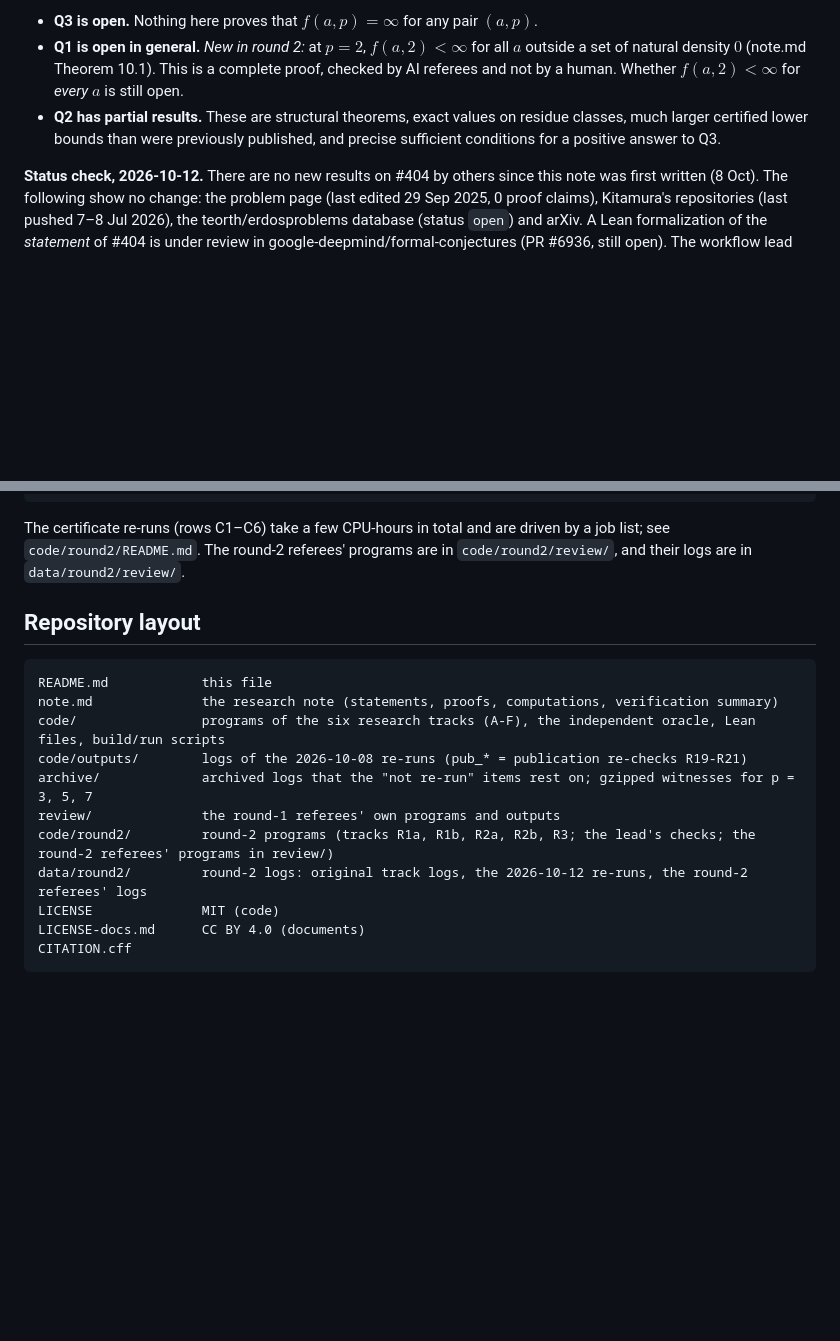
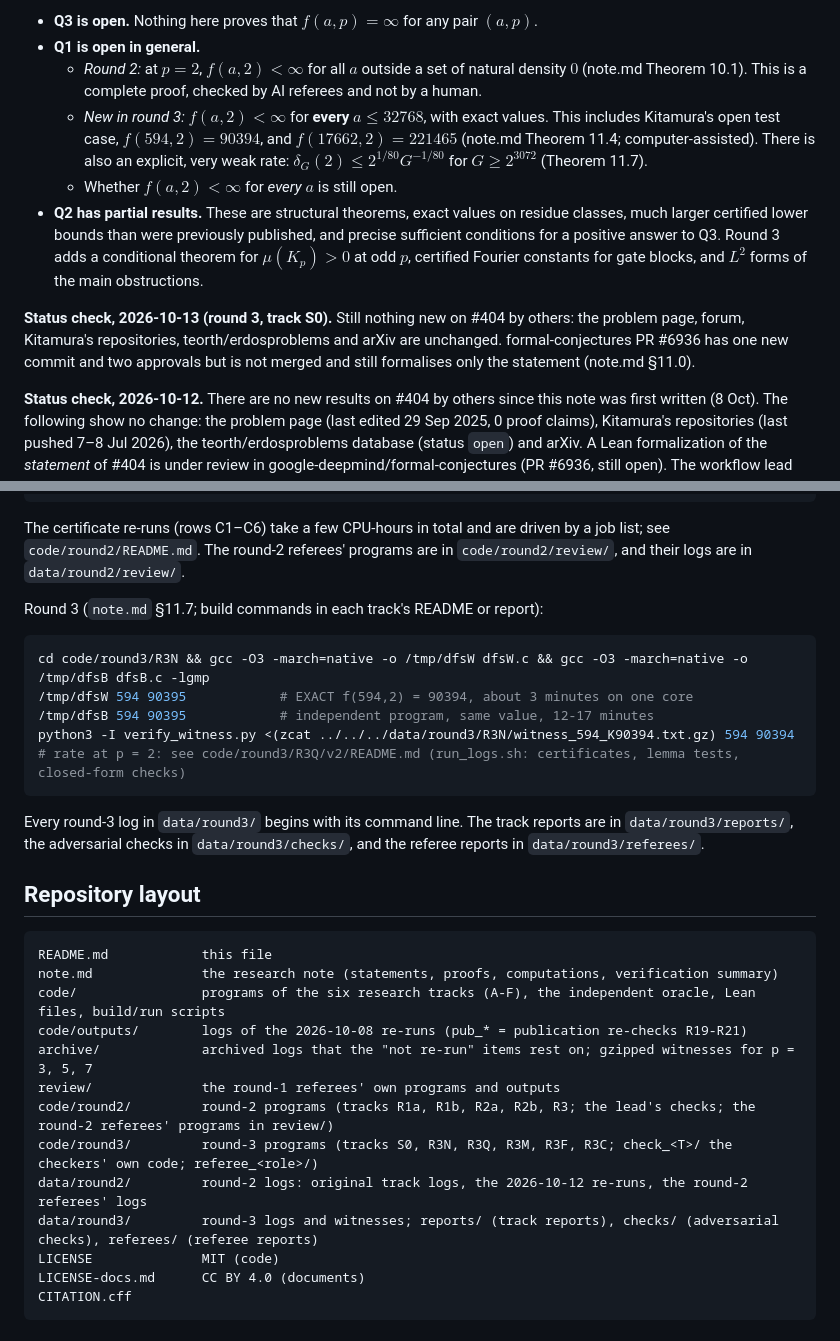
Before and after one commit to AstroCat93/erdos-404-research, a Markdown page: README.md, 2 parts joined by grey strips. Rendered like a GitHub page; blank space fills up the shorter version.

````diff
--- a/README.md
+++ b/README.md
@@ -6,6 +6,11 @@ This repository is a research note on [Erdős Problem #404](https://www.erdospro
 - **Q3 is open.** Nothing here proves that $f(a,p)=\infty$ for any pair $(a,p)$.
-- **Q1 is open in general.** *New in round 2:* at $p=2$, $f(a,2)<\infty$ for all $a$ outside a set of natural density $0$ (note.md Theorem 10.1). This is a complete proof, checked by AI referees and not by a human. Whether $f(a,2)<\infty$ for *every* $a$ is still open.
-- **Q2 has partial results.** These are structural theorems, exact values on residue classes, much larger certified lower bounds than were previously published, and precise sufficient conditions for a positive answer to Q3.
+- **Q1 is open in general.**
+  - *Round 2:* at $p=2$, $f(a,2)<\infty$ for all $a$ outside a set of natural density $0$ (note.md Theorem 10.1). This is a complete proof, checked by AI referees and not by a human.
+  - *New in round 3:* $f(a,2)<\infty$ for **every** $a\le32768$, with exact values. This includes Kitamura's open test case, **$f(594,2)=90394$**, and $f(17662,2)=221465$ (note.md Theorem 11.4; computer-assisted). There is also an explicit, very weak rate: $\delta_G(2)\le2^{1/80}G^{-1/80}$ for $G\ge2^{3072}$ (Theorem 11.7).
+  - Whether $f(a,2)<\infty$ for *every* $a$ is still open.
+- **Q2 has partial results.** These are structural theorems, exact values on residue classes, much larger certified lower bounds than were previously published, and precise sufficient conditions for a positive answer to Q3. Round 3 adds a conditional theorem for $\mu(K_p)>0$ at odd $p$, certified Fourier constants for gate blocks, and $L^2$ forms of the main obstructions.
+
+**Status check, 2026-10-13 (round 3, track S0).** Still nothing new on #404 by others: the problem page, forum, Kitamura's repositories, teorth/erdosproblems and arXiv are unchanged. formal-conjectures PR #6936 has one new commit and two approvals but is not merged and still formalises only the statement (note.md §11.0).
 
 **Status check, 2026-10-12.** There are no new results on #404 by others since this note was first written (8 Oct). The following show no change: the problem page (last edited 29 Sep 2025, 0 proof claims), Kitamura's repositories (last pushed 7–8 Jul 2026), the teorth/erdosproblems database (status `open`) and arXiv. A Lean formalization of the *statement* of #404 is under review in google-deepmind/formal-conjectures (PR #6936, still open). The workflow lead checked on 11 Oct, and the round-2 novelty referee re-checked on 12 Oct.
 
@@ -160,6 +180,18 @@ cd R3 && R3_LOGS=../../../data/round2/outputs/R3 python3 src/chain.py specs/p13.
 
 The certificate re-runs (rows C1–C6) take a few CPU-hours in total and are driven by a job list; see `code/round2/README.md`. The round-2 referees' programs are in `code/round2/review/`, and their logs are in `data/round2/review/`.
 
+Round 3 (`note.md` §11.7; build commands in each track's README or report):
+
+```sh
+cd code/round3/R3N && gcc -O3 -march=native -o /tmp/dfsW dfsW.c && gcc -O3 -march=native -o /tmp/dfsB dfsB.c -lgmp
+/tmp/dfsW 594 90395            # EXACT f(594,2) = 90394, about 3 minutes on one core
+/tmp/dfsB 594 90395            # independent program, same value, 12-17 minutes
+python3 -I verify_witness.py <(zcat ../../../data/round3/R3N/witness_594_K90394.txt.gz) 594 90394
+# rate at p = 2: see code/round3/R3Q/v2/README.md (run_logs.sh: certificates, lemma tests, closed-form checks)
+```
+
+Every round-3 log in `data/round3/` begins with its command line. The track reports are in `data/round3/reports/`, the adversarial checks in `data/round3/checks/`, and the referee reports in `data/round3/referees/`.
+
 ## Repository layout
 
 ```
@@ -170,7 +202,9 @@ code/outputs/        logs of the 2026-10-08 re-runs (pub_* = publication re-chec
 archive/             archived logs that the "not re-run" items rest on; gzipped witnesses for p = 3, 5, 7
 review/              the round-1 referees' own programs and outputs
 code/round2/         round-2 programs (tracks R1a, R1b, R2a, R2b, R3; the lead's checks; the round-2 referees' programs in review/)
+code/round3/         round-3 programs (tracks S0, R3N, R3Q, R3M, R3F, R3C; check_<T>/ the checkers' own code; referee_<role>/)
 data/round2/         round-2 logs: original track logs, the 2026-10-12 re-runs, the round-2 referees' logs
+data/round3/         round-3 logs and witnesses; reports/ (track reports), checks/ (adversarial checks), referees/ (referee reports)
 LICENSE              MIT (code)
 LICENSE-docs.md      CC BY 4.0 (documents)
 CITATION.cff
````
Also changed, not shown: other parts of README.md (+17 -1 lines), code/round3/README.md (added, +20 -0 lines).
